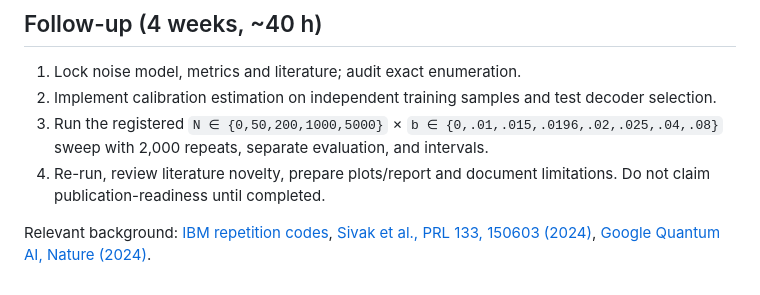
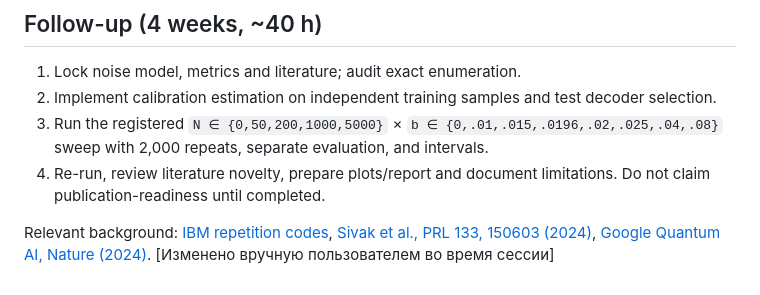
Before and after one commit to Vahiff/qec-r01-public, a Markdown page: README.md, the part around the change. Drawn GitHub-style.

Commit message:
Document manual changes in README
Added a note about manual changes made during the session.

```diff
--- a/README.md
+++ b/README.md
@@ -47,3 +47,4 @@ No tokens, credentials or private user data are needed. Do not put secrets in th
 4. Re-run, review literature novelty, prepare plots/report and document limitations. Do not claim publication-readiness until completed.
 
 Relevant background: [IBM repetition codes](https://quantum.cloud.ibm.com/docs/tutorials/repetition-codes), [Sivak et al., PRL 133, 150603 (2024)](https://doi.org/10.1103/PhysRevLett.133.150603), [Google Quantum AI, Nature (2024)](https://www.nature.com/articles/s41586-024-08449-y).
+[Изменено вручную пользователем во время сессии]
```
